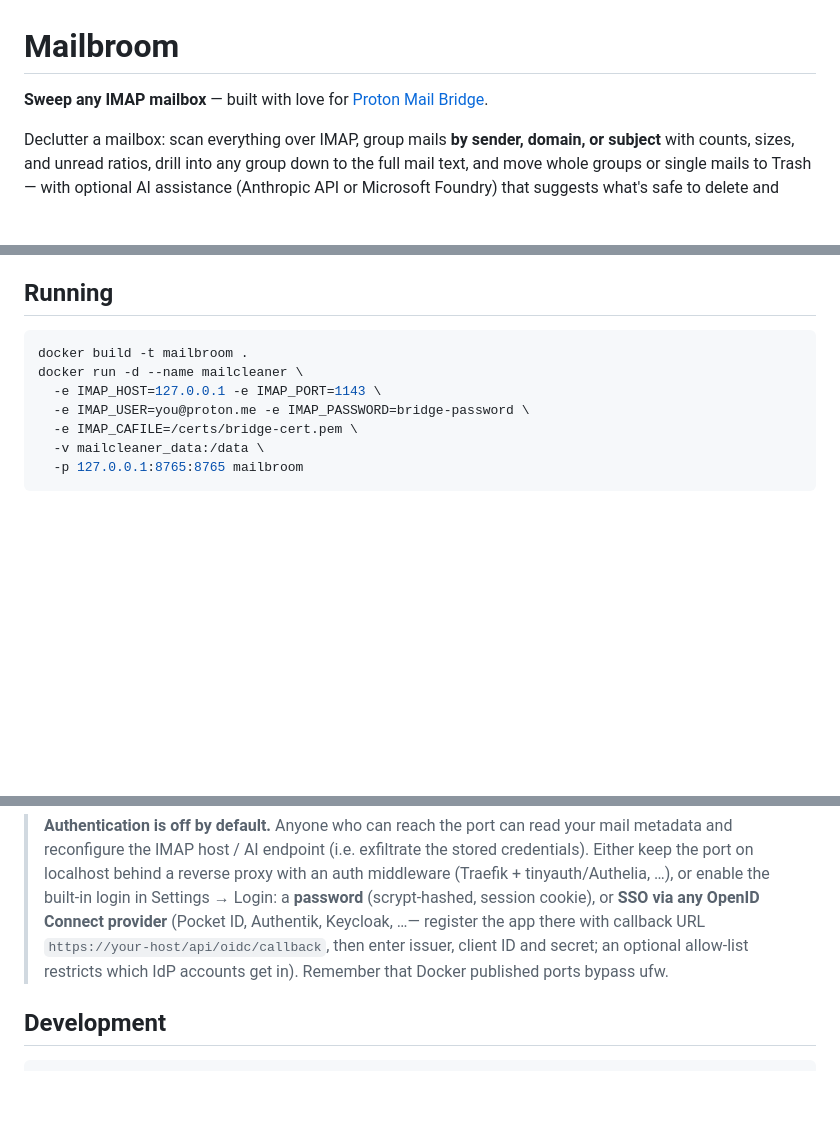
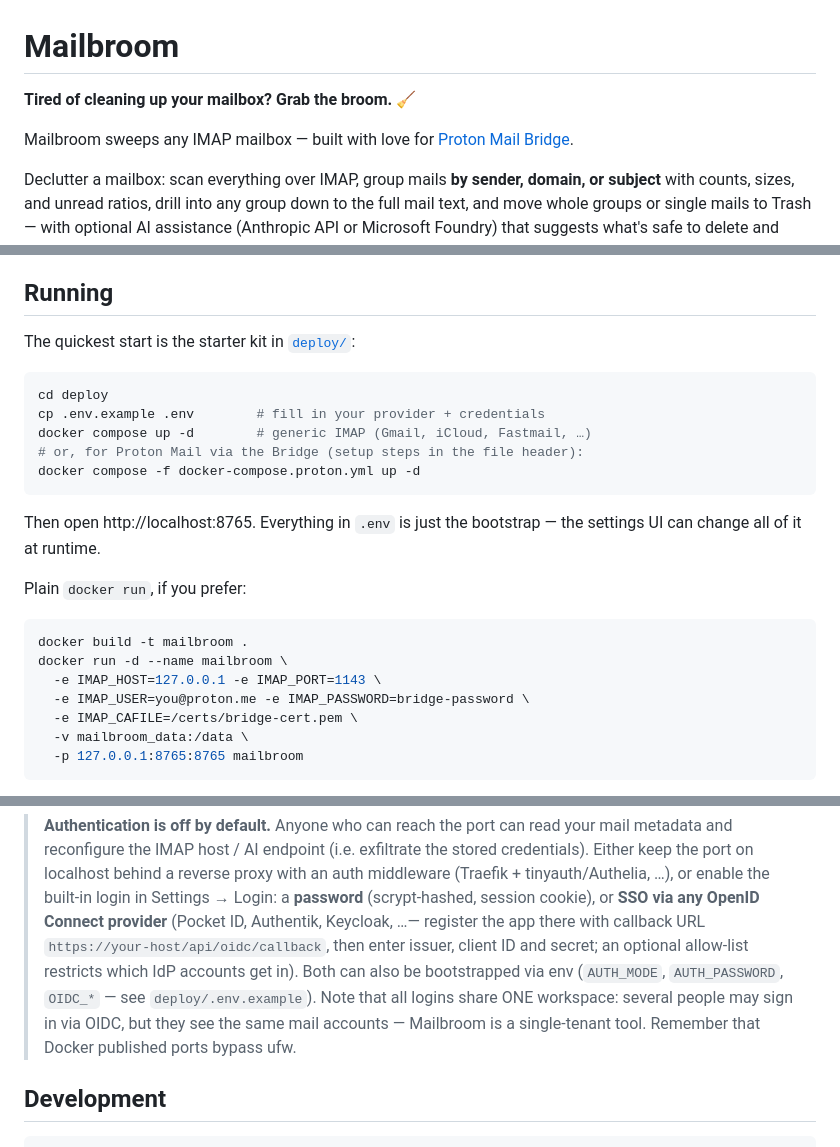
Before and after one commit to mclgoerg/mailbroom, a Markdown page: README.md, 3 parts joined by grey strips. Rendered like a GitHub page; blank space fills up the shorter version.

````diff
--- a/README.md
+++ b/README.md
@@ -1,6 +1,8 @@
 # Mailbroom
 
-**Sweep any IMAP mailbox** — built with love for
+**Tired of cleaning up your mailbox? Grab the broom.** 🧹
+
+Mailbroom sweeps any IMAP mailbox — built with love for
 [Proton Mail Bridge](https://proton.me/mail/bridge).
 
 Declutter a mailbox: scan everything over IMAP, group mails **by
@@ -117,13 +132,28 @@ export is Proton-only and hidden for other presets.
 
 ## Running
 
+The quickest start is the starter kit in [`deploy/`](deploy/):
+
+```bash
+cd deploy
+cp .env.example .env        # fill in your provider + credentials
+docker compose up -d        # generic IMAP (Gmail, iCloud, Fastmail, …)
+# or, for Proton Mail via the Bridge (setup steps in the file header):
+docker compose -f docker-compose.proton.yml up -d
+```
+
+Then open http://localhost:8765. Everything in `.env` is just the
+bootstrap — the settings UI can change all of it at runtime.
+
+Plain `docker run`, if you prefer:
+
 ```bash
 docker build -t mailbroom .
-docker run -d --name mailcleaner \
+docker run -d --name mailbroom \
   -e IMAP_HOST=127.0.0.1 -e IMAP_PORT=1143 \
   -e IMAP_USER=you@proton.me -e IMAP_PASSWORD=bridge-password \
   -e IMAP_CAFILE=/certs/bridge-cert.pem \
-  -v mailcleaner_data:/data \
+  -v mailbroom_data:/data \
   -p 127.0.0.1:8765:8765 mailbroom
 ```
 
@@ -149,7 +179,11 @@ in the UI; they persist in `/data`. Env bootstrap for other providers:
 > register the app there with callback URL
 > `https://your-host/api/oidc/callback`, then enter issuer, client ID
 > and secret; an optional allow-list restricts which IdP accounts get
-> in). Remember that Docker published ports bypass ufw.
+> in). Both can also be bootstrapped via env (`AUTH_MODE`,
+> `AUTH_PASSWORD`, `OIDC_*` — see `deploy/.env.example`). Note that all
+> logins share ONE workspace: several people may sign in via OIDC, but
+> they see the same mail accounts — Mailbroom is a single-tenant tool.
+> Remember that Docker published ports bypass ufw.
 
 ## Development
 
````
Also changed, not shown: other parts of README.md (+13 -0 lines), docs/screenshots/detail.png (added), docs/screenshots/groups-dark.png (added), docs/screenshots/groups-light.png (added), docs/screenshots/stats.png (added), 11 other files.
